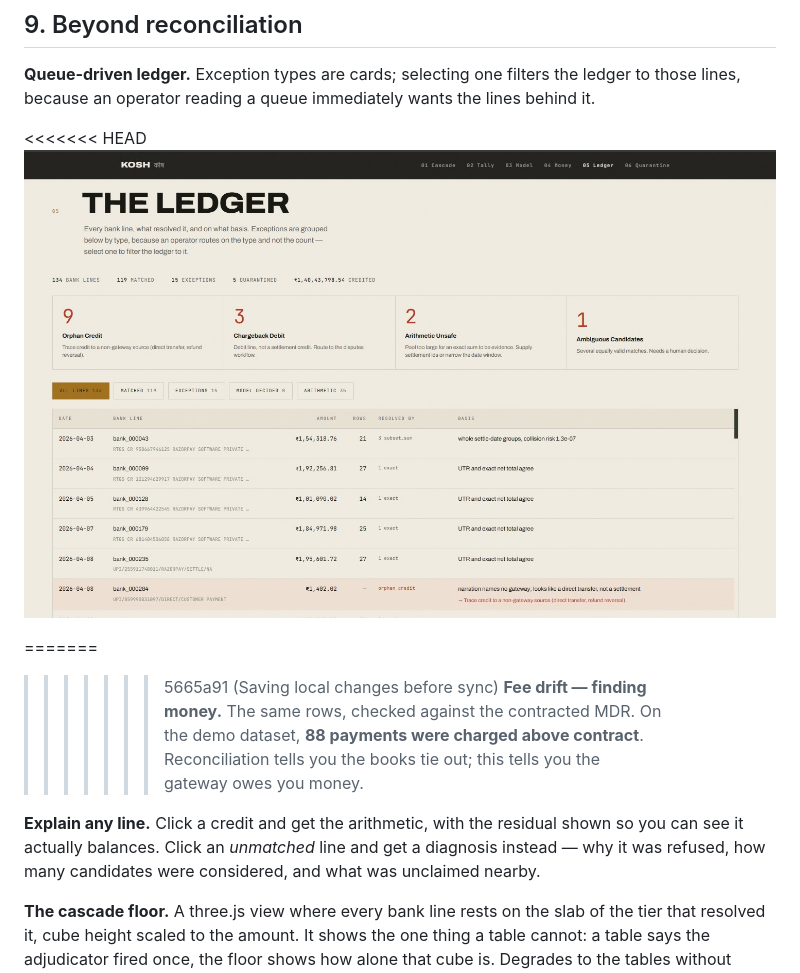
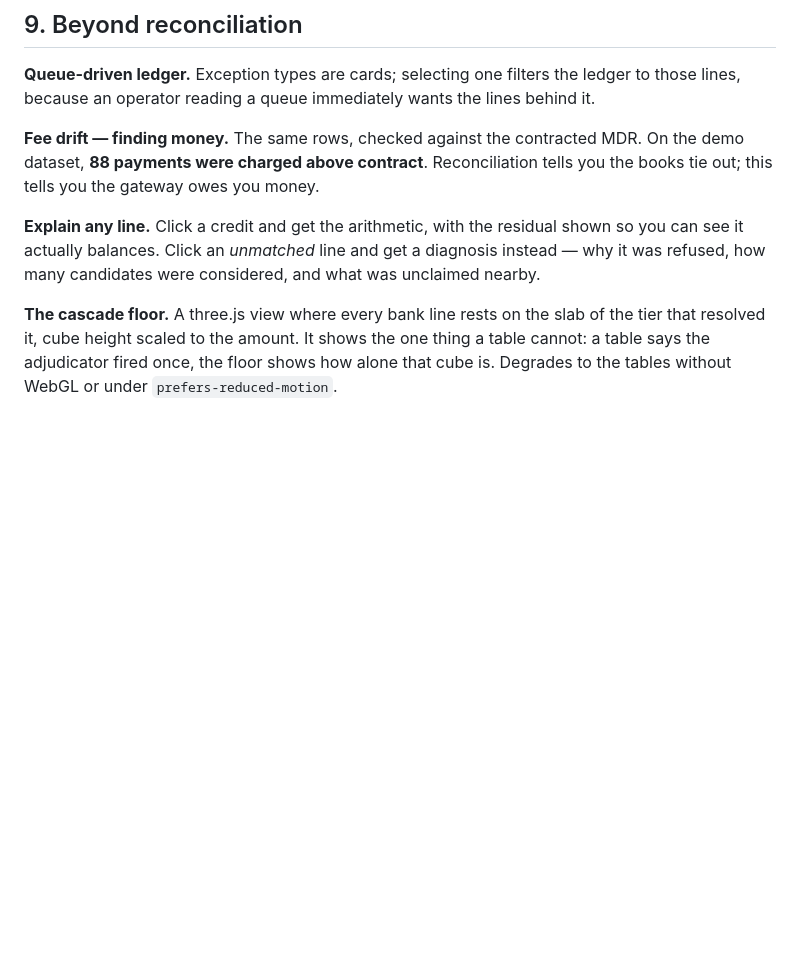
Before and after one commit to vickbhor/Kosh, a Markdown page: README.md, the part around one of its changes. GitHub-like rendering; blank space fills up the shorter version.

```diff
--- a/README.md
+++ b/README.md
@@ -384,11 +372,6 @@ About twenty lines of code that turn "trust our output" into "check our output".
 ledger to those lines, because an operator reading a queue immediately wants the
 lines behind it.
 
-<<<<<<< HEAD
-![The ledger and exception queue](docs/ledger.png)
-
-=======
->>>>>>> 5665a91 (Saving local changes before sync)
 **Fee drift — finding money.** The same rows, checked against the contracted MDR.
 On the demo dataset, **88 payments were charged above contract**. Reconciliation
 tells you the books tie out; this tells you the gateway owes you money.
```
Also changed, not shown: other parts of README.md (+0 -12 lines).
